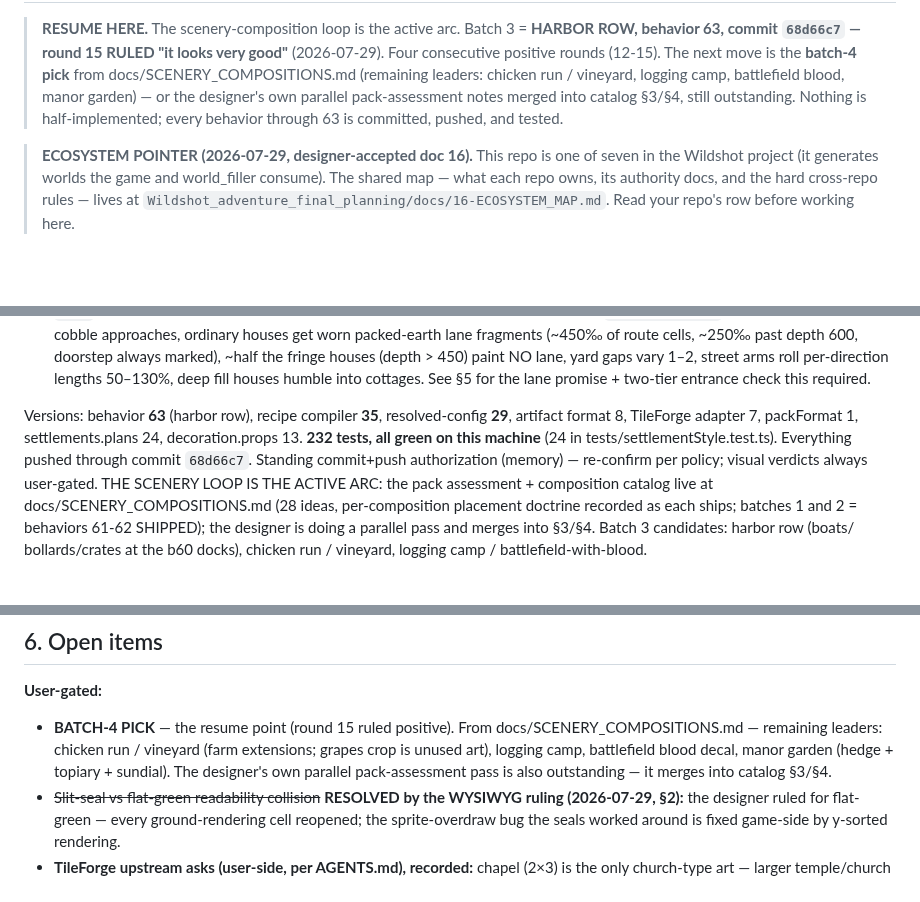
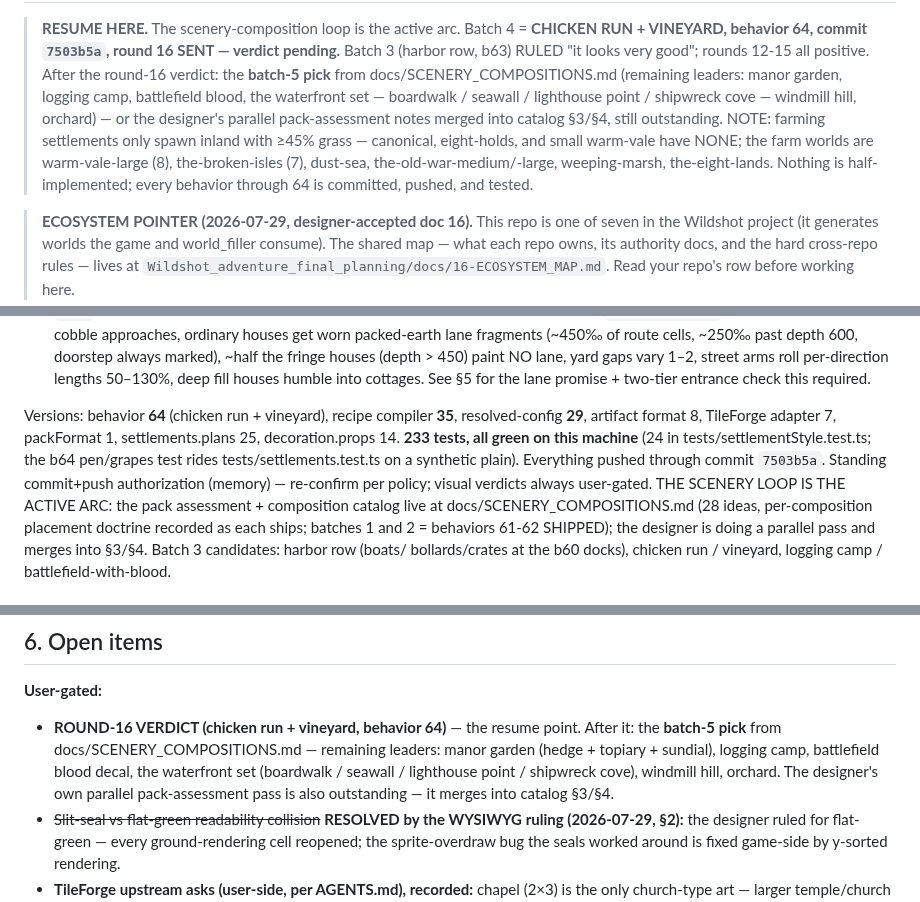
Before and after one commit to tilok1234/WorldForge, a Markdown page: HANDOFF.md, 3 parts joined by grey strips. GitHub-like rendering; blank space fills up the shorter version.

Commit message:
Handoff: round 16 out - chicken runs and vineyards
Co-Authored-By: Claude Fable 5 <noreply@anthropic.com>

```diff
--- a/HANDOFF.md
+++ b/HANDOFF.md
@@ -2,13 +2,19 @@
 
 > **RESUME HERE.** The scenery-composition loop is the active arc.
-> Batch 3 = **HARBOR ROW, behavior 63, commit `68d66c7` — round 15
-> RULED "it looks very good"** (2026-07-29). Four consecutive
-> positive rounds (12-15). The next move is the **batch-4 pick**
-> from docs/SCENERY_COMPOSITIONS.md (remaining leaders: chicken run
-> / vineyard, logging camp, battlefield blood, manor garden) — or
-> the designer's own parallel pack-assessment notes merged into
-> catalog §3/§4, still outstanding. Nothing is half-implemented;
-> every behavior through 63 is committed, pushed, and tested.
+> Batch 4 = **CHICKEN RUN + VINEYARD, behavior 64, commit `7503b5a`,
+> round 16 SENT — verdict pending.** Batch 3 (harbor row, b63) RULED
+> "it looks very good"; rounds 12-15 all positive. After the
+> round-16 verdict: the **batch-5 pick** from
+> docs/SCENERY_COMPOSITIONS.md (remaining leaders: manor garden,
+> logging camp, battlefield blood, the waterfront set — boardwalk /
+> seawall / lighthouse point / shipwreck cove — windmill hill,
+> orchard) — or the designer's parallel pack-assessment notes merged
+> into catalog §3/§4, still outstanding. NOTE: farming settlements
+> only spawn inland with ≥45% grass — canonical, eight-holds, and
+> small warm-vale have NONE; the farm worlds are warm-vale-large (8),
+> the-broken-isles (7), dust-sea, the-old-war-medium/-large,
+> weeping-marsh, the-eight-lands. Nothing is half-implemented; every
+> behavior through 64 is committed, pushed, and tested.
 
 > **ECOSYSTEM POINTER (2026-07-29, designer-accepted doc 16).** This
 > repo is one of seven in the Wildshot project (it generates worlds the
@@ -71,11 +77,12 @@ Every planned arc is COMPLETE, in a verdict round, or gated on the user:
   humble into cottages. See §5 for the lane promise + two-tier
   entrance check this required.
 
-Versions: behavior **63** (harbor row), recipe compiler **35**,
-resolved-config **29**, artifact format 8, TileForge adapter 7,
-packFormat 1, settlements.plans 24, decoration.props 13. **232 tests,
-all green on this machine** (24 in tests/settlementStyle.test.ts).
-Everything pushed through commit `68d66c7`. Standing commit+push
+Versions: behavior **64** (chicken run + vineyard), recipe compiler
+**35**, resolved-config **29**, artifact format 8, TileForge adapter 7,
+packFormat 1, settlements.plans 25, decoration.props 14. **233 tests,
+all green on this machine** (24 in tests/settlementStyle.test.ts; the
+b64 pen/grapes test rides tests/settlements.test.ts on a synthetic
+plain). Everything pushed through commit `7503b5a`. Standing commit+push
 authorization (memory) — re-confirm per policy; visual verdicts always
 user-gated. THE SCENERY LOOP IS THE ACTIVE ARC: the pack assessment +
 composition catalog live at docs/SCENERY_COMPOSITIONS.md (28 ideas,
@@ -337,13 +353,14 @@ discipline (§5 identity rule).
 ## 6. Open items
 
 **User-gated:**
-- **BATCH-4 PICK** — the resume point (round 15 ruled positive).
-  From docs/SCENERY_COMPOSITIONS.md —
-  remaining leaders: chicken run / vineyard (farm extensions; grapes
-  crop is unused art), logging camp, battlefield blood decal, manor
-  garden (hedge + topiary + sundial). The designer's own parallel
-  pack-assessment pass is also outstanding — it merges into catalog
-  §3/§4.
+- **ROUND-16 VERDICT (chicken run + vineyard, behavior 64)** — the
+  resume point. After it: the **batch-5 pick** from
+  docs/SCENERY_COMPOSITIONS.md — remaining leaders: manor garden
+  (hedge + topiary + sundial), logging camp, battlefield blood
+  decal, the waterfront set (boardwalk / seawall / lighthouse point
+  / shipwreck cove), windmill hill, orchard. The designer's own
+  parallel pack-assessment pass is also outstanding — it merges into
+  catalog §3/§4.
 - ~~Slit-seal vs flat-green readability collision~~ **RESOLVED by the
   WYSIWYG ruling (2026-07-29, §2):** the designer ruled for flat-green
   — every ground-rendering cell reopened; the sprite-overdraw bug the
```
Also changed, not shown: other parts of HANDOFF.md (+10 -1 lines).
